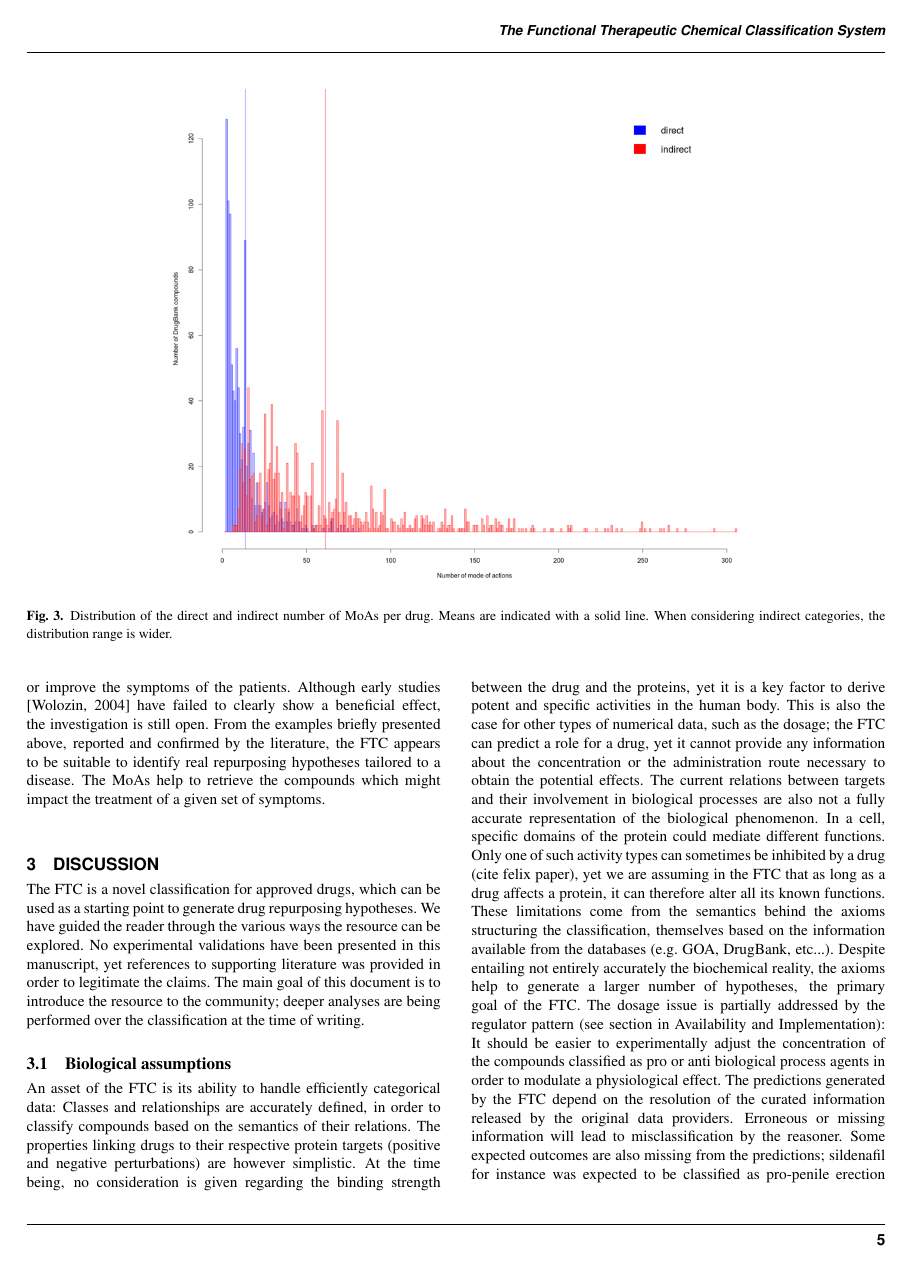
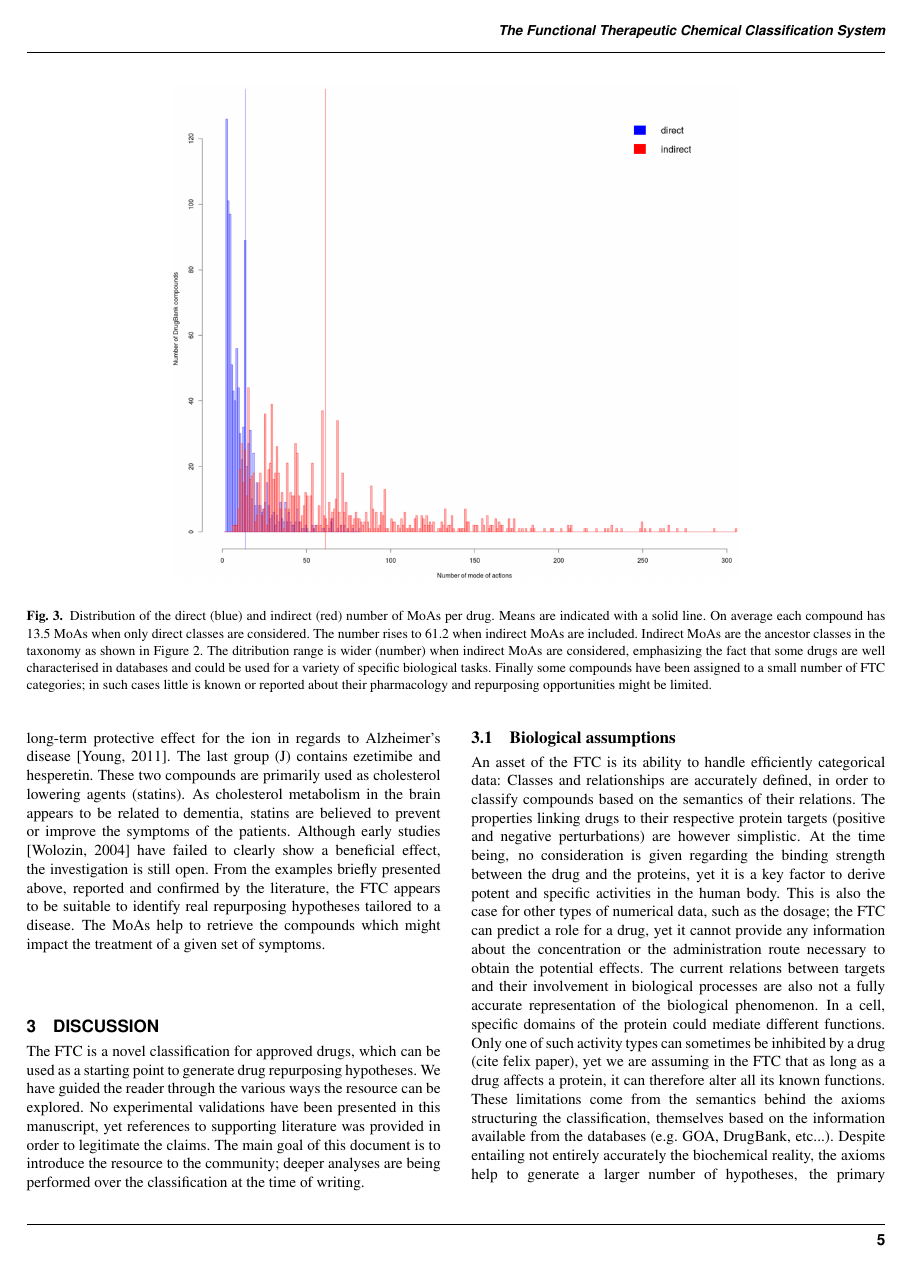
Before and after one commit to loopasam/ftc, a LaTeX paper (document.tex): page 5 of 7. Compiled offline with pdfLaTeX.

Commit message:
polish figure 3
Signed-off-by: loopasam <samuel.croset@gmail.com>

```diff
--- a/document.tex
+++ b/document.tex
@@ -180,8 +185,13 @@ associated to each FTC category furthermore help the user to choose the adequate
 
 \begin{figure*}[!tpb]%figure3
 \centerline{\includegraphics{fig3.png}}
-\caption{Distribution of the direct and indirect number of MoAs per drug.
-Means are indicated with a solid line. When considering indirect categories, the distribution range is wider.}\label{fig:03}
+\caption{Distribution of the direct (blue) and indirect (red) number of MoAs per drug.
+Means are indicated with a solid line. On average each compound has 13.5 MoAs when only direct classes are considered. The number rises
+to 61.2 when indirect MoAs are included. Indirect MoAs are the ancestor classes in the taxonomy as shown in Figure \ref{fig:02}.
+The ditribution range is wider (number) when indirect MoAs are considered, emphasizing the fact that some drugs
+are well characterised in databases and could be used for a variety of specific biological tasks. Finally some compounds have been assigned
+to a small number of FTC categories; in such cases little is known or reported about their pharmacology and repurposing opportunities
+might be limited.}\label{fig:03}
 \end{figure*}
 
 \subsubsection{Drugs with similar mode of actions have similar indications}
```
Also changed, not shown: document.pdf, document.tex (19 more changed lines), 3 other files.
